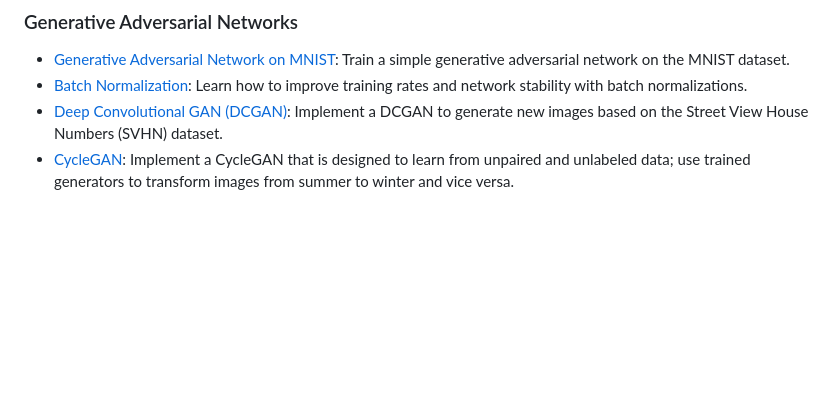
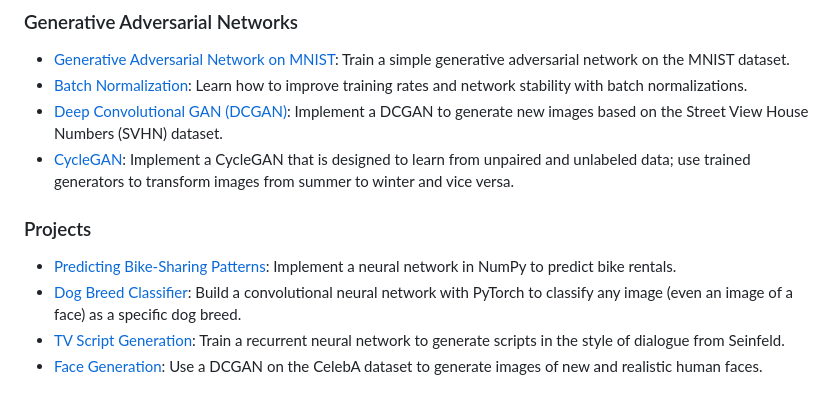
Before and after one commit to jrreda/Udacity, a Markdown page: DLND/README.md, the part around the change. GitHub-like rendering; blank space fills up the shorter version.

```diff
--- a/DLND/README.md
+++ b/DLND/README.md
@@ -27,3 +27,10 @@ There are also notebooks used as projects for the Nanodegree program. In the pro
 * [Batch Normalization](https://github.com/jrreda/Udacity/tree/master/DLND/Generative%20Adversarial%20Networks%20PyTorch/batch-norm): Learn how to improve training rates and network stability with batch normalizations.
 * [Deep Convolutional GAN (DCGAN)](https://github.com/jrreda/Udacity/tree/master/DLND/Generative%20Adversarial%20Networks%20PyTorch/dcgan-svhn): Implement a DCGAN to generate new images based on the Street View House Numbers (SVHN) dataset.
 * [CycleGAN](https://github.com/jrreda/Udacity/tree/master/DLND/Generative%20Adversarial%20Networks%20PyTorch/cycle-gan): Implement a CycleGAN that is designed to learn from unpaired and unlabeled data; use trained generators to transform images from summer to winter and vice versa.
+
+### Projects
+
+* [Predicting Bike-Sharing Patterns](https://github.com/jrreda/Udacity/blob/master/DLND/02%20Neural%20Networks/05_Project%20Predicting%20Bike%20Sharing%20Data/Your_first_neural_network_Solution.ipynb): Implement a neural network in NumPy to predict bike rentals.
+* [Dog Breed Classifier](https://github.com/jrreda/Udacity/blob/master/DLND/03%20Convolutional%20Networks/dog_app.ipynb): Build a convolutional neural network with PyTorch to classify any image (even an image of a face) as a specific dog breed.
+* [TV Script Generation](https://github.com/jrreda/Udacity/tree/master/DLND/project-tv-script-generation): Train a recurrent neural network to generate scripts in the style of dialogue from Seinfeld.
+* [Face Generation](https://github.com/jrreda/Udacity/tree/master/DLND/project-face-generation): Use a DCGAN on the CelebA dataset to generate images of new and realistic human faces.
```
